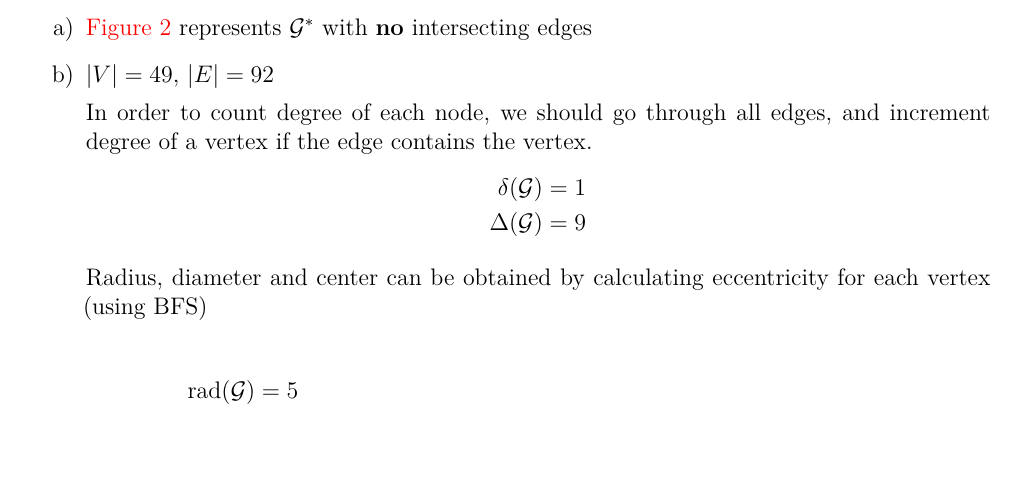
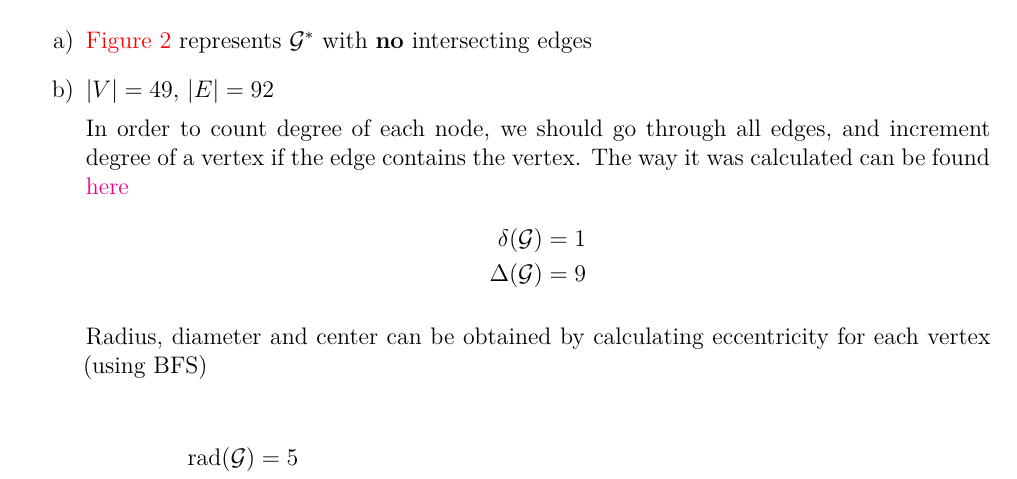
Before and after one commit to ablearthy-itmo-39828cf299f04949c86/discrete-math-2-hw-1, a LaTeX document (doc/main.tex): part of page 1 of 12, cut so that both start at the same text, the shorter picture padded with empty space. Compiled offline with XeLaTeX; a missing font is replaced by an installed copy or a similar font.

Commit message:
doc: Add link to the script for the first task

```diff
--- a/doc/main.tex
+++ b/doc/main.tex
@@ -30,7 +30,9 @@ edges
 \item \(|V| = 49\), \(|E| = 92\)
 
 In order to count degree of each node, we should go through all edges, and
-increment degree of a vertex if the edge contains the vertex. %TODO: link to code
+increment degree of a vertex if the edge contains the vertex.
+The way it was calculated can be found
+\href{https://github.com/ablearthy-itmo-39828cf299f04949c86/discrete-math-2-hw-1/blob/c665370/auto/general.py}{here}
 \begin{align*}
 \delta(\EGraphL) &= 1 \\
 \Delta(\EGraphL) &= 9
```
